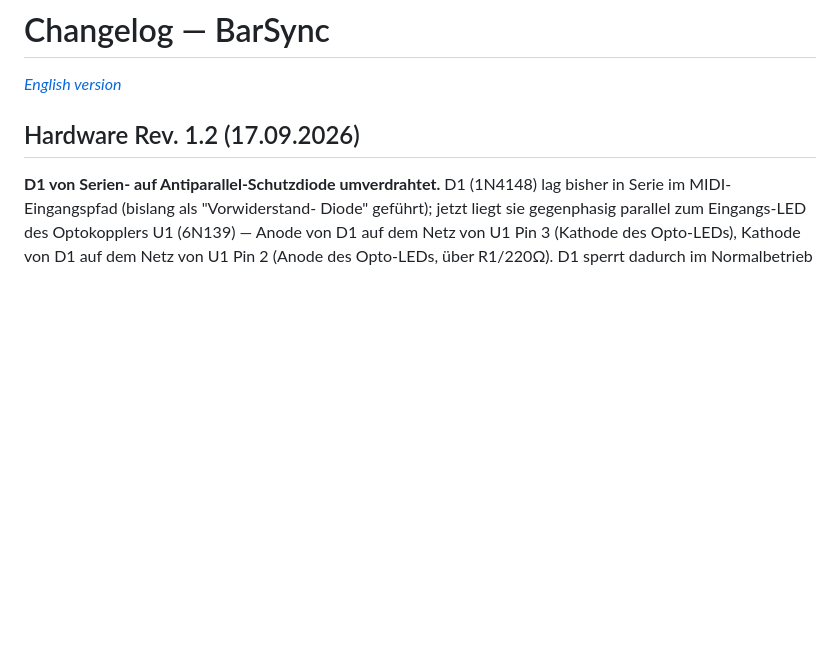
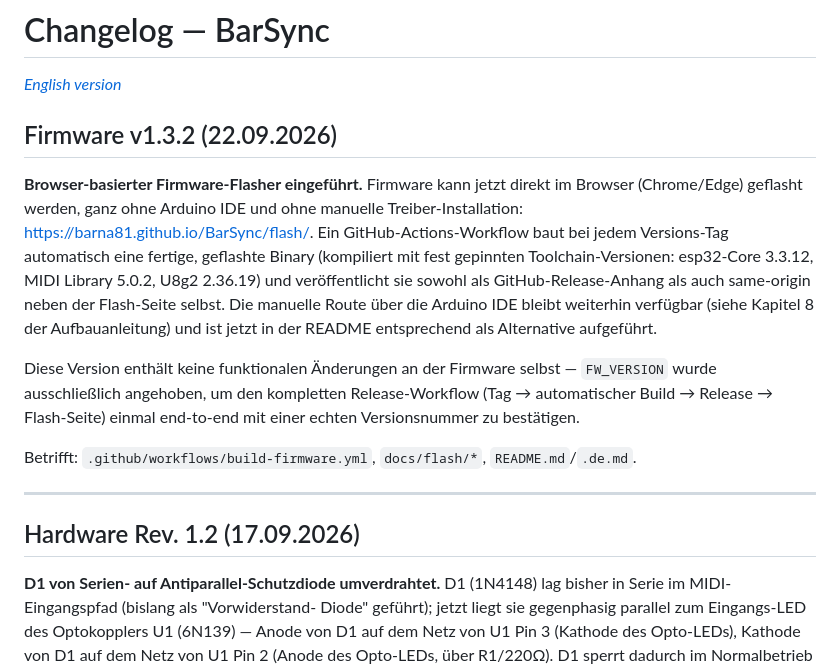
Before and after one commit to barna81/BarSync, a Markdown page: CHANGELOG.md, the part around the change. Rendered like a GitHub page; blank space fills up the shorter version.

Commit message:
CHANGELOG: add v1.3.2 entry for the browser-based flashing infra (DE/EN)

```diff
--- a/CHANGELOG.md
+++ b/CHANGELOG.md
@@ -1,6 +1,31 @@
 # Changelog — BarSync
 
 *[English version](https://github.com/barna81/BarSync/blob/main/CHANGELOG.en.md)*
+
+## Firmware v1.3.2 (22.09.2026)
+
+**Browser-basierter Firmware-Flasher eingeführt.** Firmware kann jetzt
+direkt im Browser (Chrome/Edge) geflasht werden, ganz ohne Arduino IDE
+und ohne manuelle Treiber-Installation:
+https://barna81.github.io/BarSync/flash/. Ein GitHub-Actions-Workflow
+baut bei jedem Versions-Tag automatisch eine fertige, geflashte Binary
+(kompiliert mit fest gepinnten Toolchain-Versionen: esp32-Core 3.3.12,
+MIDI Library 5.0.2, U8g2 2.36.19) und veröffentlicht sie sowohl als
+GitHub-Release-Anhang als auch same-origin neben der Flash-Seite
+selbst. Die manuelle Route über die Arduino IDE bleibt weiterhin
+verfügbar (siehe Kapitel 8 der Aufbauanleitung) und ist jetzt in der
+README entsprechend als Alternative aufgeführt.
+
+Diese Version enthält keine funktionalen Änderungen an der Firmware
+selbst — `FW_VERSION` wurde ausschließlich angehoben, um den
+kompletten Release-Workflow (Tag → automatischer Build → Release →
+Flash-Seite) einmal end-to-end mit einer echten Versionsnummer zu
+bestätigen.
+
+Betrifft: `.github/workflows/build-firmware.yml`, `docs/flash/*`,
+`README.md`/`.de.md`.
+
+---
 
 ## Hardware Rev. 1.2 (17.09.2026)
 
```
Also changed, not shown: CHANGELOG.en.md (+23 -0 lines).
